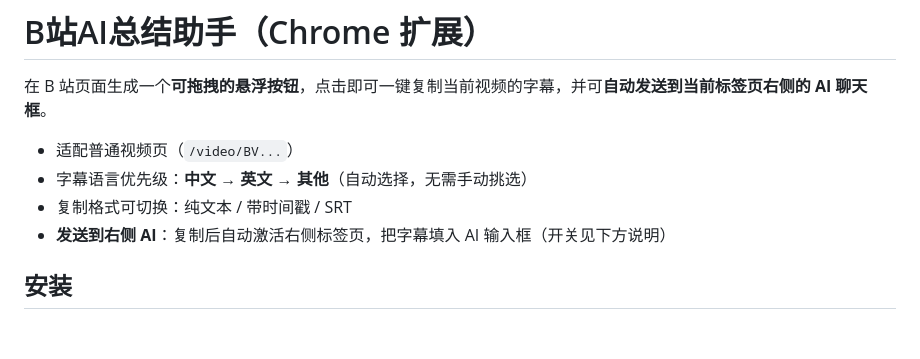
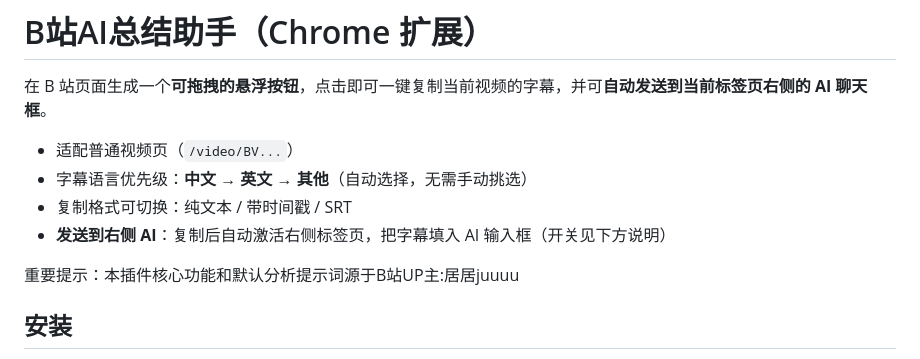
Before and after one commit to zanmeidalao/bilibili-ai-summary, a Markdown page: README.md, the part around the change. GitHub-like rendering; blank space fills up the shorter version.

Commit message:
docs: README 补充核心功能与分析提示词来源说明（B站UP主 居居juuuu）

```diff
--- a/README.md
+++ b/README.md
@@ -6,6 +6,8 @@
 - 字幕语言优先级：**中文 → 英文 → 其他**（自动选择，无需手动挑选）
 - 复制格式可切换：纯文本 / 带时间戳 / SRT
 - **发送到右侧 AI**：复制后自动激活右侧标签页，把字幕填入 AI 输入框（开关见下方说明）
+
+重要提示：本插件核心功能和默认分析提示词源于B站UP主:居居juuuu
 
 ## 安装
 
```
